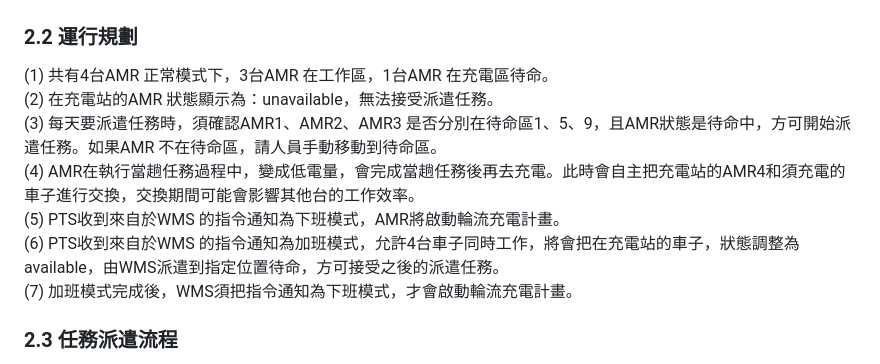
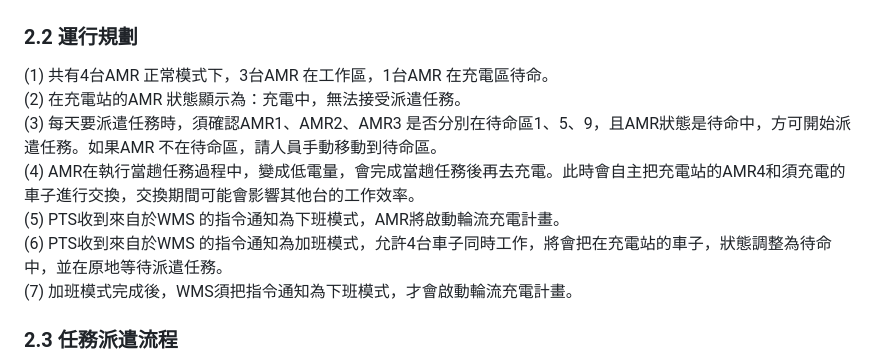
Before and after one commit to athena-tircgo/amr-lsj, a Markdown page: README.md, the part around the change. Drawn GitHub-style.

```diff
--- a/README.md
+++ b/README.md
@@ -57,11 +57,11 @@ flowchart TD
 ### 2.2 運行規劃
 
 (1) 共有4台AMR 正常模式下，3台AMR 在工作區，1台AMR 在充電區待命。<br>
-(2) 在充電站的AMR 狀態顯示為：unavailable，無法接受派遣任務。<br>
+(2) 在充電站的AMR 狀態顯示為：充電中，無法接受派遣任務。<br>
 (3) 每天要派遣任務時，須確認AMR1、AMR2、AMR3 是否分別在待命區1、5、9，且AMR狀態是待命中，方可開始派遣任務。如果AMR 不在待命區，請人員手動移動到待命區。<br>
 (4) AMR在執行當趟任務過程中，變成低電量，會完成當趟任務後再去充電。此時會自主把充電站的AMR4和須充電的車子進行交換，交換期間可能會影響其他台的工作效率。<br>
 (5) PTS收到來自於WMS 的指令通知為下班模式，AMR將啟動輪流充電計畫。<br>
-(6) PTS收到來自於WMS 的指令通知為加班模式，允許4台車子同時工作，將會把在充電站的車子，狀態調整為available，由WMS派遣到指定位置待命，方可接受之後的派遣任務。<br>
+(6) PTS收到來自於WMS 的指令通知為加班模式，允許4台車子同時工作，將會把在充電站的車子，狀態調整為待命中，並在原地等待派遣任務。<br>
 (7) 加班模式完成後，WMS須把指令通知為下班模式，才會啟動輪流充電計畫。<br>
 
 ### 2.3 任務派遣流程
```
